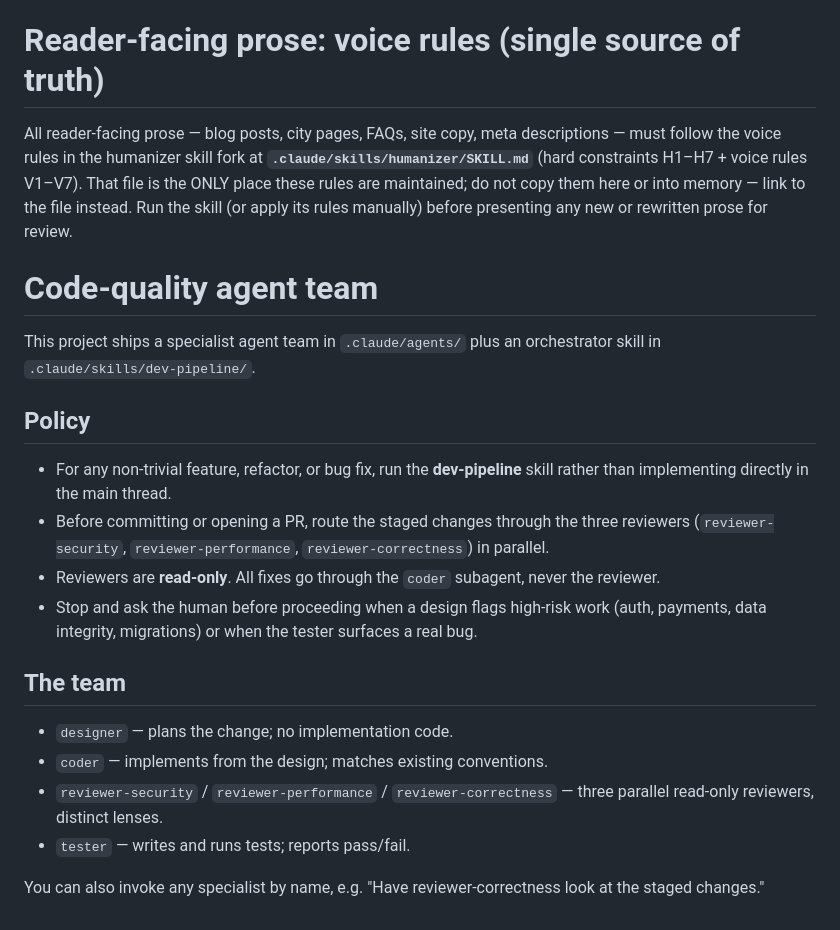
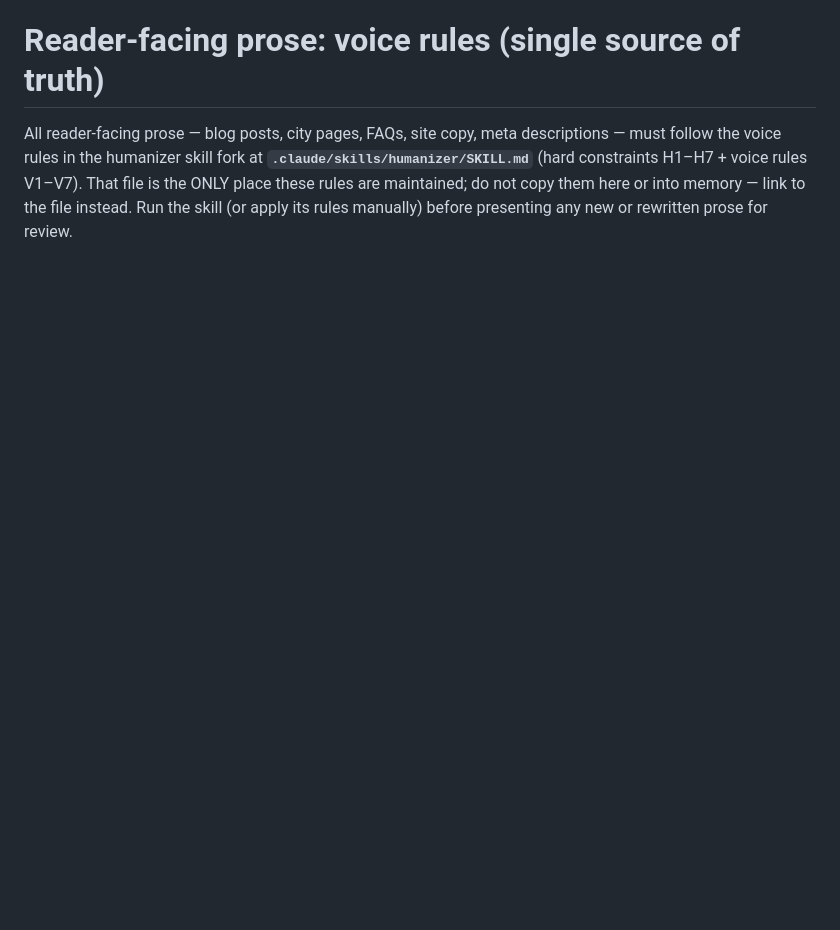
Before and after one commit to chrisHogan/PortfolioAtlas, a Markdown page: CLAUDE.md, the part around the change. Rendered like a GitHub page; blank space fills up the shorter version.

Commit message:
docs: drop stale dev-pipeline agent-team section from CLAUDE.md

```diff
--- a/CLAUDE.md
+++ b/CLAUDE.md
@@ -116,23 +116,3 @@ descriptions — must follow the voice rules in the humanizer skill fork at
 V1–V7). That file is the ONLY place these rules are maintained; do not copy
 them here or into memory — link to the file instead. Run the skill (or apply
 its rules manually) before presenting any new or rewritten prose for review.
-
-# Code-quality agent team
-
-This project ships a specialist agent team in `.claude/agents/` plus an orchestrator skill in `.claude/skills/dev-pipeline/`.
-
-## Policy
-
-- For any non-trivial feature, refactor, or bug fix, run the **dev-pipeline** skill rather than implementing directly in the main thread.
-- Before committing or opening a PR, route the staged changes through the three reviewers (`reviewer-security`, `reviewer-performance`, `reviewer-correctness`) in parallel.
-- Reviewers are **read-only**. All fixes go through the `coder` subagent, never the reviewer.
-- Stop and ask the human before proceeding when a design flags high-risk work (auth, payments, data integrity, migrations) or when the tester surfaces a real bug.
-
-## The team
-
-- `designer` — plans the change; no implementation code.
-- `coder` — implements from the design; matches existing conventions.
-- `reviewer-security` / `reviewer-performance` / `reviewer-correctness` — three parallel read-only reviewers, distinct lenses.
-- `tester` — writes and runs tests; reports pass/fail.
-
-You can also invoke any specialist by name, e.g. "Have reviewer-correctness look at the staged changes."
```
